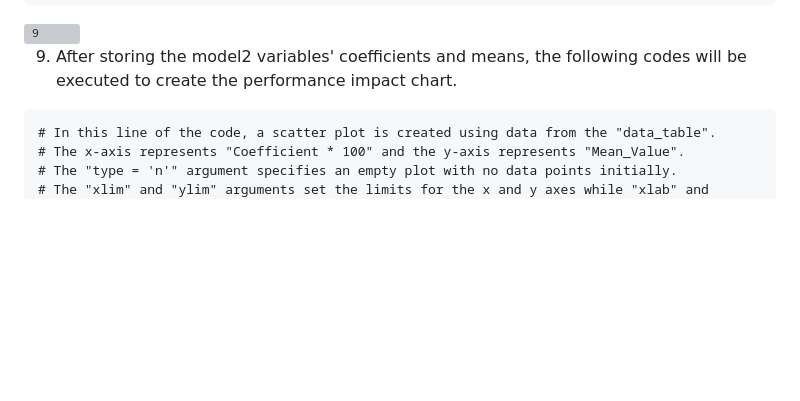
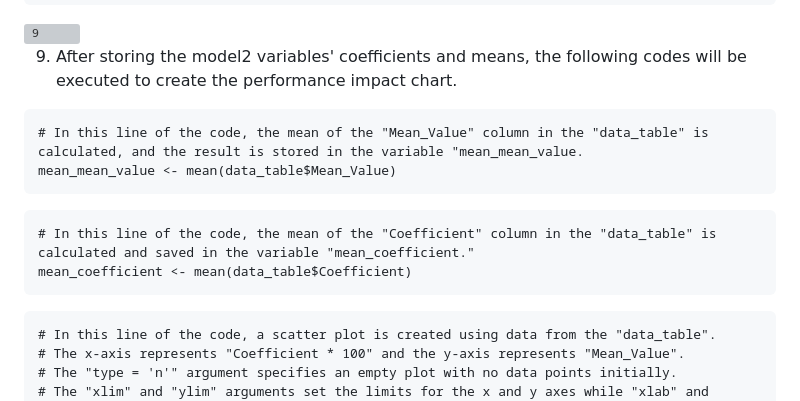
Before and after one commit to Md-Khid/Data_Piping_and_Wrangling_Patient_Survey_Experience, a Markdown page: README.md, the part around the change. GitHub-like rendering; blank space fills up the shorter version; grey boxes are pictures that could not be loaded.

````diff
--- a/README.md
+++ b/README.md
@@ -335,7 +335,14 @@ print(data_table)
 
 
 9. After storing the model2 variables' coefficients and means, the following codes will be executed to create the performance impact chart.
-
+```
+# In this line of the code, the mean of the "Mean_Value" column in the "data_table" is calculated, and the result is stored in the variable "mean_mean_value.
+mean_mean_value <- mean(data_table$Mean_Value)
+```
+```
+# In this line of the code, the mean of the "Coefficient" column in the "data_table" is calculated and saved in the variable "mean_coefficient."
+mean_coefficient <- mean(data_table$Coefficient)
+```
 ```
 # In this line of the code, a scatter plot is created using data from the "data_table".
 # The x-axis represents "Coefficient * 100" and the y-axis represents "Mean_Value".
````
